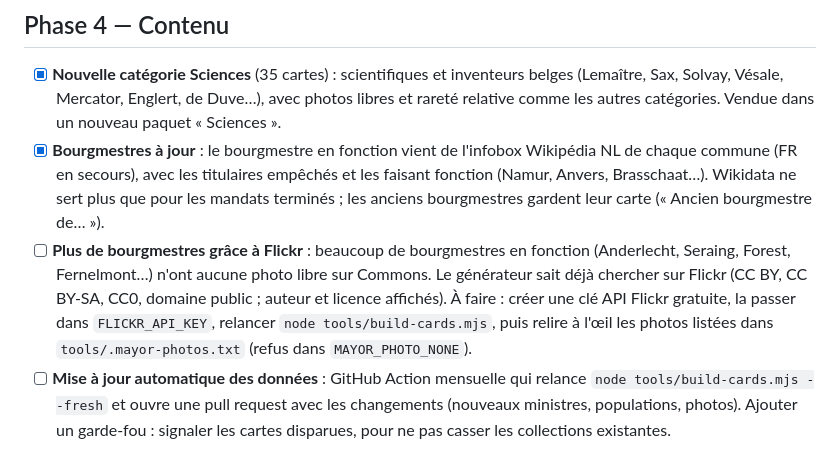
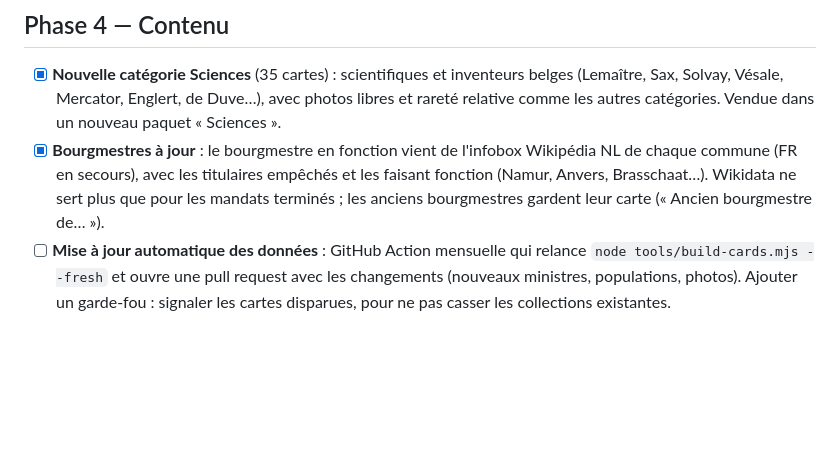
Before and after one commit to Helvor/Brol, a Markdown page: ROADMAP.md, the part around the change. Drawn GitHub-style; blank space fills up the shorter version.

```diff
--- a/ROADMAP.md
+++ b/ROADMAP.md
@@ -36,7 +36,6 @@ Ce qui est prévu pour Brol, dans l'ordre envisagé. Chaque étape reste un site
 
 - [x] **Nouvelle catégorie Sciences** (35 cartes) : scientifiques et inventeurs belges (Lemaître, Sax, Solvay, Vésale, Mercator, Englert, de Duve…), avec photos libres et rareté relative comme les autres catégories. Vendue dans un nouveau paquet « Sciences ».
 - [x] **Bourgmestres à jour** : le bourgmestre en fonction vient de l'infobox Wikipédia NL de chaque commune (FR en secours), avec les titulaires empêchés et les faisant fonction (Namur, Anvers, Brasschaat…). Wikidata ne sert plus que pour les mandats terminés ; les anciens bourgmestres gardent leur carte (« Ancien bourgmestre de… »).
-- [ ] **Plus de bourgmestres grâce à Flickr** : beaucoup de bourgmestres en fonction (Anderlecht, Seraing, Forest, Fernelmont…) n'ont aucune photo libre sur Commons. Le générateur sait déjà chercher sur Flickr (CC BY, CC BY-SA, CC0, domaine public ; auteur et licence affichés). À faire : créer une clé API Flickr gratuite, la passer dans `FLICKR_API_KEY`, relancer `node tools/build-cards.mjs`, puis relire à l'œil les photos listées dans `tools/.mayor-photos.txt` (refus dans `MAYOR_PHOTO_NONE`).
 - [ ] **Mise à jour automatique des données** : GitHub Action mensuelle qui relance `node tools/build-cards.mjs --fresh` et ouvre une pull request avec les changements (nouveaux ministres, populations, photos). Ajouter un garde-fou : signaler les cartes disparues, pour ne pas casser les collections existantes.
 
 ## Phase 5 — En ligne
```
Also changed, not shown: README.md (+1 -1 lines).
